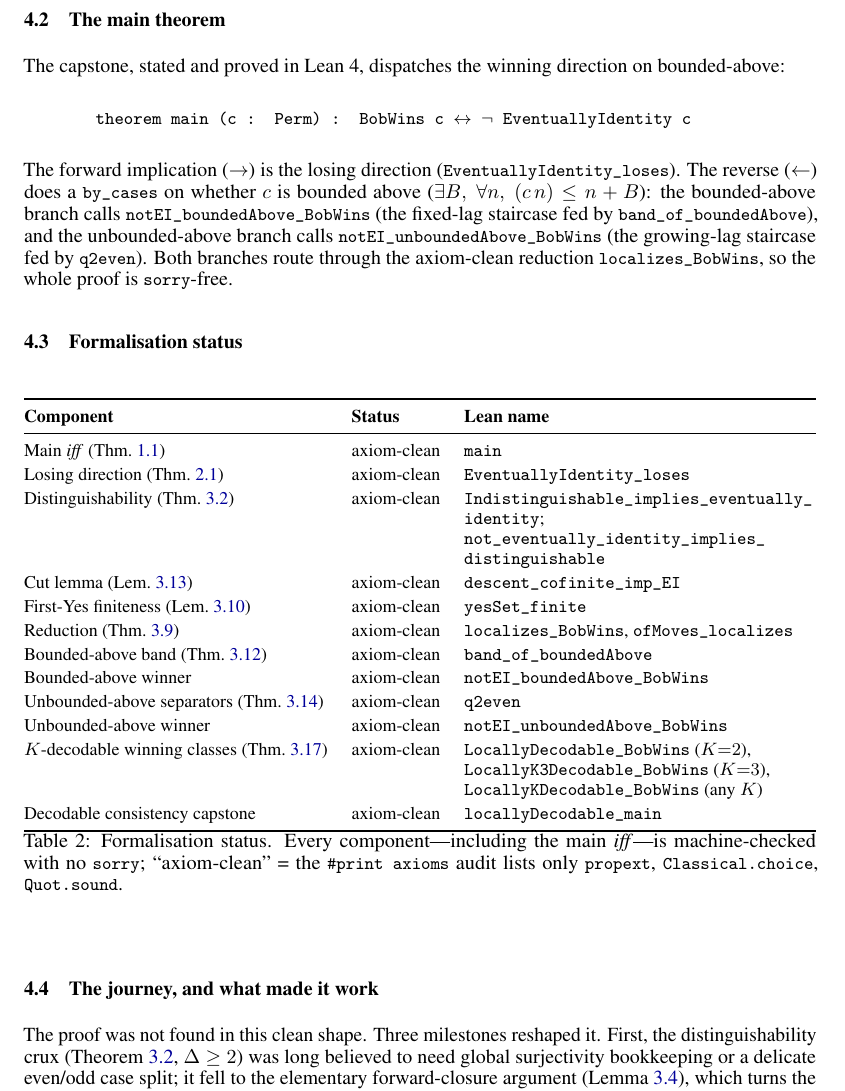
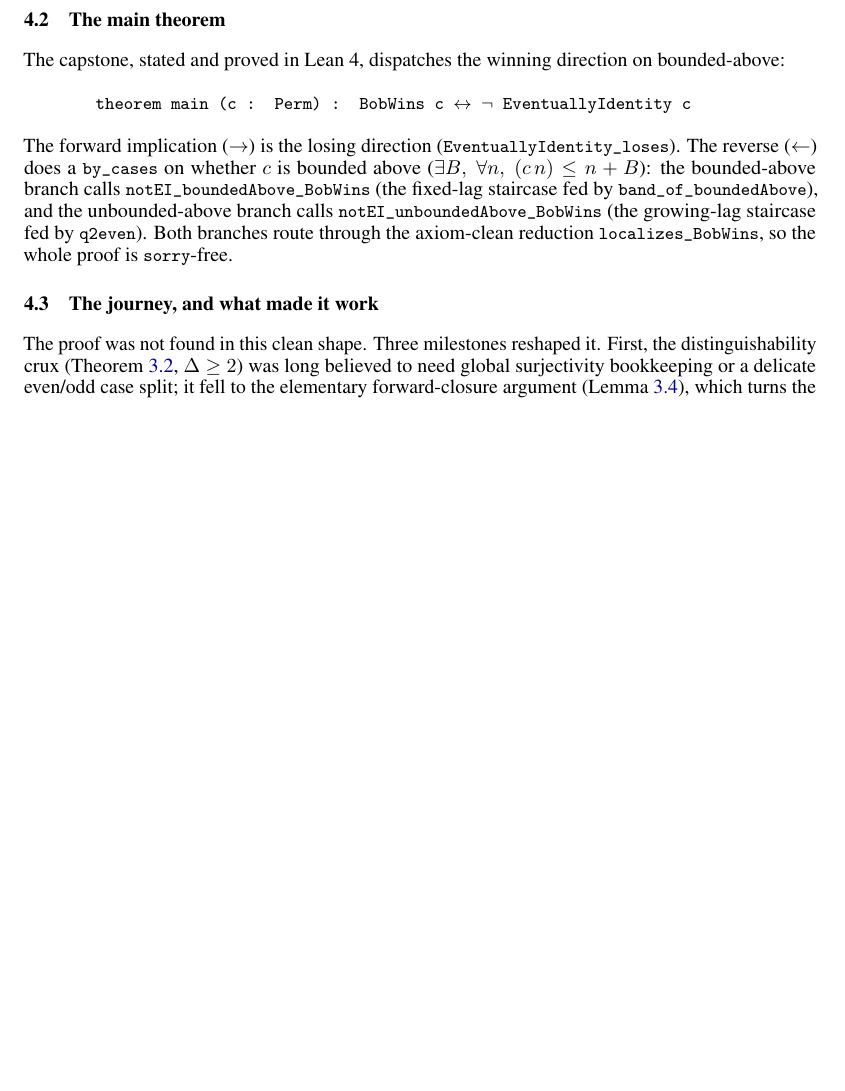
Before and after one commit to akaashdash/griddles, a LaTeX paper (puzzle-4/griddles-p4-writeup/writeup.tex): part of page 11 of 12 before the commit and part of page 11 of 11 after it, cut so that both start at the same text, the shorter picture padded with empty space. Compiled offline with pdfLaTeX.

Commit message:
puzzle 4: remove Formalisation-status table from writeup

```diff
--- a/puzzle-4/griddles-p4-writeup/writeup.tex
+++ b/puzzle-4/griddles-p4-writeup/writeup.tex
@@ -1009,63 +1009,6 @@ The forward implication ($\to$) is the losing direction
 by \lean{q2even}). Both branches route through the axiom-clean reduction
 \lean{localizes\us BobWins}, so the whole proof is \lean{sorry}-free.
 
-\subsection{Formalisation status}
-
-\begin{table}[h]
-\centering
-\renewcommand{\arraystretch}{1.2}
-\small
-\begin{tabularx}{\textwidth}{@{}l l >{\raggedright\arraybackslash}X@{}}
-\toprule
-\textbf{Component} & \textbf{Status} & \textbf{Lean name} \\
-\midrule
-Main \emph{iff} (Thm.~\ref{thm:main})
-  & axiom-clean
-  & \lean{main} \\
-Losing direction (Thm.~\ref{thm:losing})
-  & axiom-clean
-  & \lean{EventuallyIdentity\us loses} \\
-Distinguishability (Thm.~\ref{thm:lemmaA})
-  & axiom-clean
-  & \lean{Indistinguishable\us implies\us eventually\us identity};
-    \lean{not\us eventually\us identity\us implies\us distinguishable} \\
-Cut lemma (Lem.~\ref{lem:cut})
-  & axiom-clean
-  & \lean{descent\us cofinite\us imp\us EI} \\
-First-Yes finiteness (Lem.~\ref{lem:yesfin})
-  & axiom-clean
-  & \lean{yesSet\us finite} \\
-Reduction (Thm.~\ref{thm:reduction})
-  & axiom-clean
-  & \lean{localizes\us BobWins}, \lean{ofMoves\us localizes} \\
-Bounded-above band (Thm.~\ref{thm:bandrec})
-  & axiom-clean
-  & \lean{band\us of\us boundedAbove} \\
-Bounded-above winner
-  & axiom-clean
-  & \lean{notEI\us boundedAbove\us BobWins} \\
-Unbounded-above separators (Thm.~\ref{thm:q2even})
-  & axiom-clean
-  & \lean{q2even} \\
-Unbounded-above winner
-  & axiom-clean
-  & \lean{notEI\us unboundedAbove\us BobWins} \\
-$K$-decodable winning classes (Thm.~\ref{thm:k})
-  & axiom-clean
-  & \lean{LocallyDecodable\us BobWins} ($K{=}2$),
-    \lean{LocallyK3Decodable\us BobWins} ($K{=}3$),
-    \lean{LocallyKDecodable\us BobWins} (any~$K$) \\
-Decodable consistency capstone
-  & axiom-clean
-  & \lean{locallyDecodable\us main} \\
-\bottomrule
-\end{tabularx}
-\caption{Formalisation status. Every component---including the main
-\emph{iff}---is machine-checked with no \lean{sorry}; ``axiom-clean'' = the
-\lean{\#print axioms} audit lists only \lean{propext},
-\lean{Classical\dt choice}, \lean{Quot\dt sound}.}
-\end{table}
-
 \subsection{The journey, and what made it work}
 
 The proof was not found in this clean shape. Three milestones reshaped it.
```
Also changed, not shown: puzzle-4/griddles-p4-writeup/writeup.pdf.
